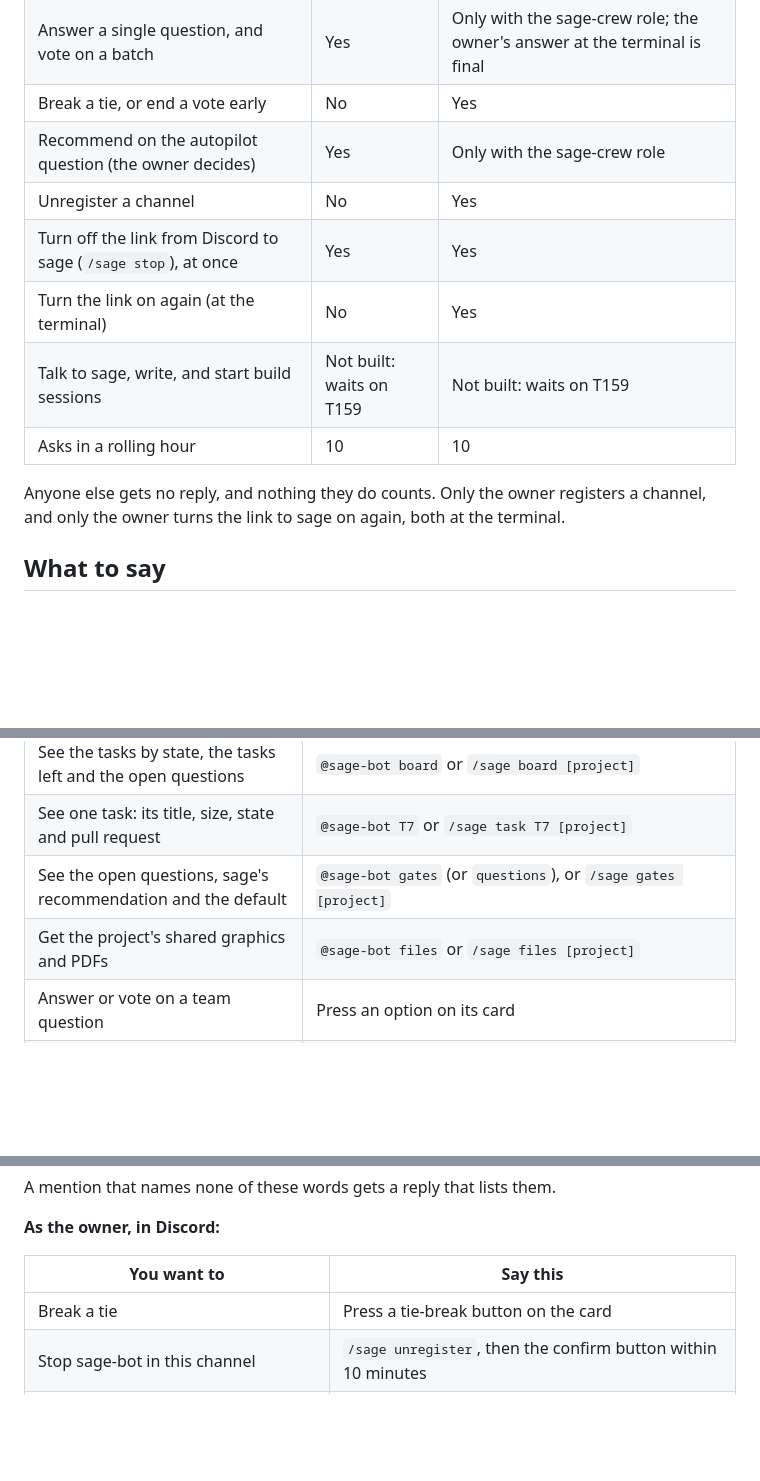
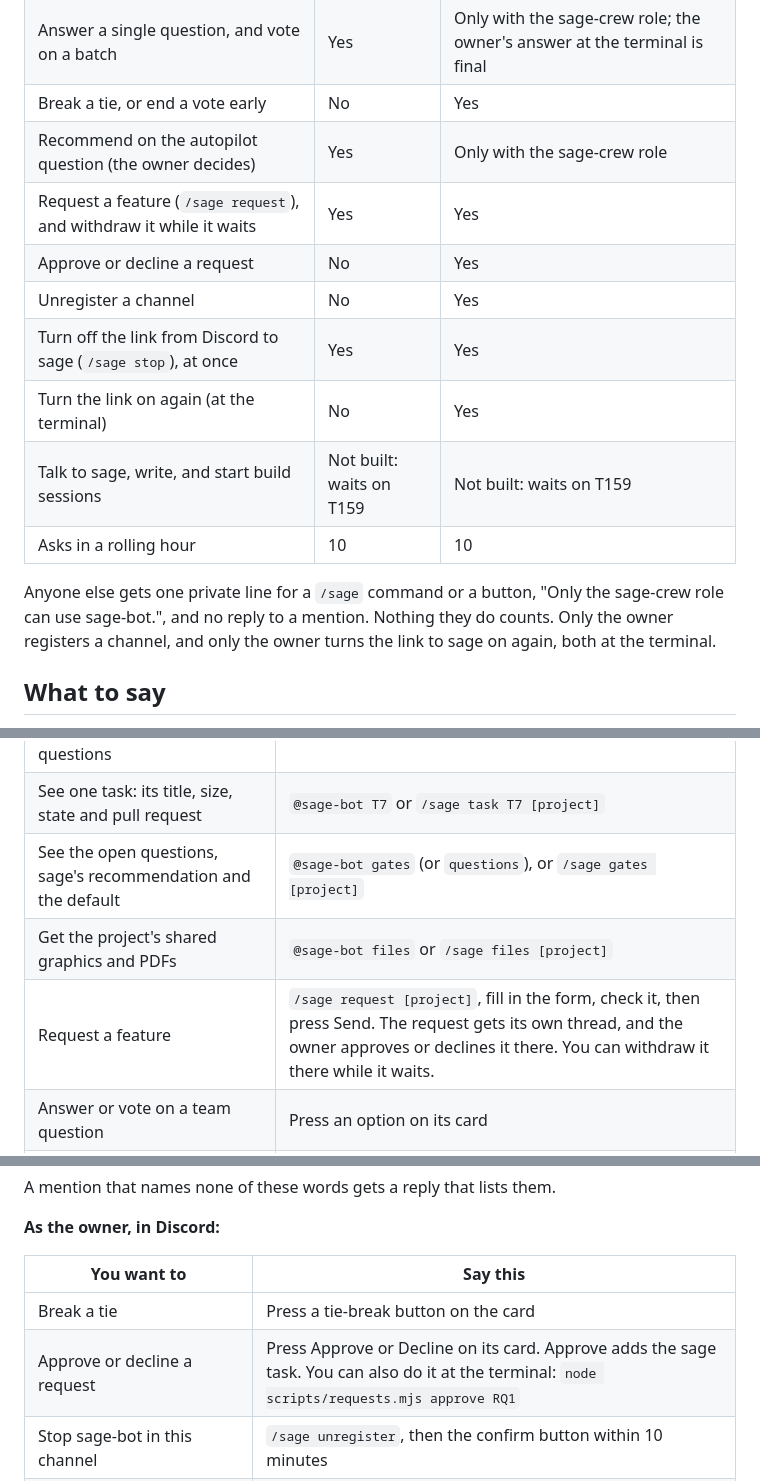
Before and after one commit to erickb336/sage-bot, a Markdown page: README.md, 3 parts joined by grey strips. Drawn GitHub-style; blank space fills up the shorter version.

Commit message:
T228: the README names /sage request, approve and decline, and the line for people outside the crew
Co-Authored-By: Claude Opus 5.5 <noreply@anthropic.com>

```diff
--- a/README.md
+++ b/README.md
@@ -88,13 +88,15 @@ Each person runs their own sage-bot, with their own Discord app and their own Ma
 | Answer a single question, and vote on a batch | Yes | Only with the sage-crew role; the owner's answer at the terminal is final |
 | Break a tie, or end a vote early | No | Yes |
 | Recommend on the autopilot question (the owner decides) | Yes | Only with the sage-crew role |
+| Request a feature (`/sage request`), and withdraw it while it waits | Yes | Yes |
+| Approve or decline a request | No | Yes |
 | Unregister a channel | No | Yes |
 | Turn off the link from Discord to sage (`/sage stop`), at once | Yes | Yes |
 | Turn the link on again (at the terminal) | No | Yes |
 | Talk to sage, write, and start build sessions | Not built: waits on T159 | Not built: waits on T159 |
 | Asks in a rolling hour | 10 | 10 |
 
-Anyone else gets no reply, and nothing they do counts. Only the owner registers a channel, and only the owner turns the link to sage on again, both at the terminal.
+Anyone else gets one private line for a `/sage` command or a button, "Only the sage-crew role can use sage-bot.", and no reply to a mention. Nothing they do counts. Only the owner registers a channel, and only the owner turns the link to sage on again, both at the terminal.
 
 ## What to say
 
@@ -108,6 +110,7 @@ Each answer is public and pings nobody. The answer to a mention goes into its th
 | See one task: its title, size, state and pull request | `@sage-bot T7` or `/sage task T7 [project]` |
 | See the open questions, sage's recommendation and the default | `@sage-bot gates` (or `questions`), or `/sage gates [project]` |
 | Get the project's shared graphics and PDFs | `@sage-bot files` or `/sage files [project]` |
+| Request a feature | `/sage request [project]`, fill in the form, check it, then press Send. The request gets its own thread, and the owner approves or declines it there. You can withdraw it there while it waits. |
 | Answer or vote on a team question | Press an option on its card |
 | Recommend on the autopilot question | Press Yes or No on its card. The owner decides at the terminal. |
 | Stop the link from Discord to sage at once, in an emergency | `/sage stop`, then the confirm button within 10 minutes. No approval is needed. Only the owner turns the link on again, at the terminal. |
@@ -119,6 +122,7 @@ A mention that names none of these words gets a reply that lists them.
 | You want to | Say this |
 | --- | --- |
 | Break a tie | Press a tie-break button on the card |
+| Approve or decline a request | Press Approve or Decline on its card. Approve adds the sage task. You can also do it at the terminal: `node scripts/requests.mjs approve RQ1` |
 | Stop sage-bot in this channel | `/sage unregister`, then the confirm button within 10 minutes |
 | Turn off the link from Discord to sage, as any crew member can | `/sage stop`, then the confirm button within 10 minutes |
 | Talk to sage | `@sage-bot talk …`: recorded in the audit log only, until bridge sessions come with T159 |
```
